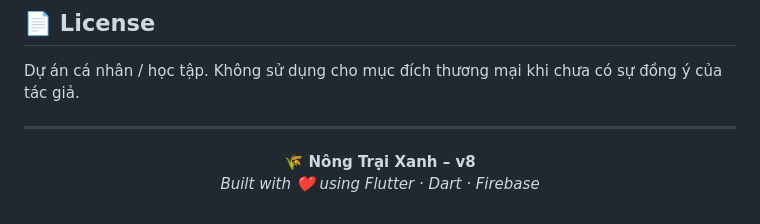
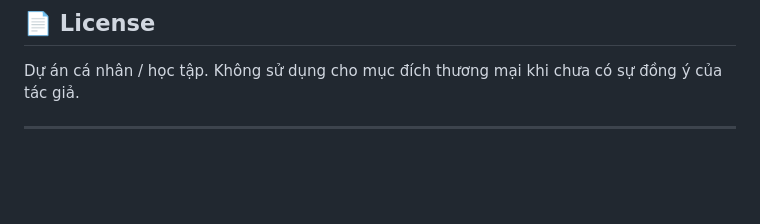
Before and after one commit to ca-xao-xa-ot/FarmGame, a Markdown page: README.md, the part around the change. Drawn GitHub-style; blank space fills up the shorter version.

Commit message:
Remove project description from README
Removed project description from README.

```diff
--- a/README.md
+++ b/README.md
@@ -326,7 +326,6 @@ Dự án cá nhân / học tập. Không sử dụng cho mục đích thương m
 
 <div align="center">
 
-**🌾 Nông Trại Xanh – v8**
-*Built with ❤️ using Flutter · Dart · Firebase*
+
 
 </div>
```
